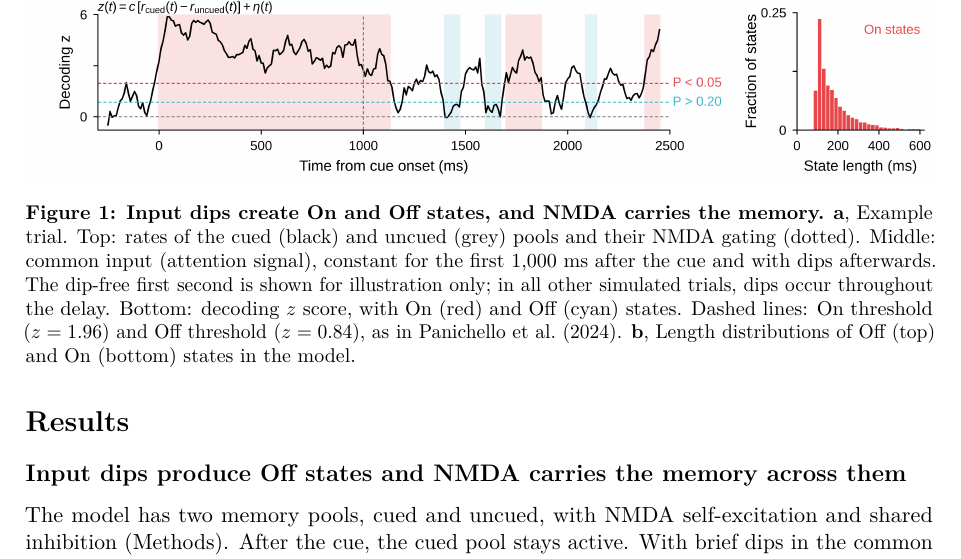
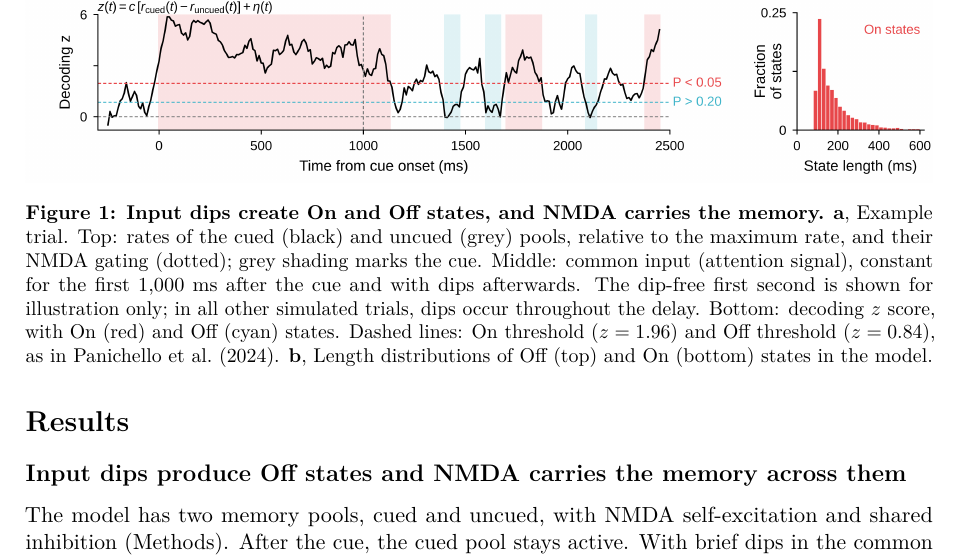
Before and after one commit to jmourabarbosa/gamma_bursts-, a LaTeX paper (paper/main.tex): part of page 2 of 5, cut so that both start at the same text. Compiled offline with pdfLaTeX.

```diff
--- a/paper/main.tex
+++ b/paper/main.tex
@@ -83,7 +83,7 @@
   \includegraphics[width=\textwidth]{fig1_trial_histograms.png}
   \caption{\textbf{Input dips create On and Off states, and NMDA carries the memory.}
   \textbf{a}, Example trial.
-  Top: rates of the cued (black) and uncued (grey) pools and their NMDA gating (dotted).
+  Top: rates of the cued (black) and uncued (grey) pools, relative to the maximum rate, and their NMDA gating (dotted); grey shading marks the cue.
   Middle: common input (attention signal), constant for the first 1,000~ms after the cue and with dips afterwards.
   The dip-free first second is shown for illustration only; in all other simulated trials, dips occur throughout the delay.
   Bottom: decoding $z$ score, with On (red) and Off (cyan) states.
```
Also changed, not shown: paper/README.md, paper/figures/fig1_trial_histograms.png, paper/main.pdf.
